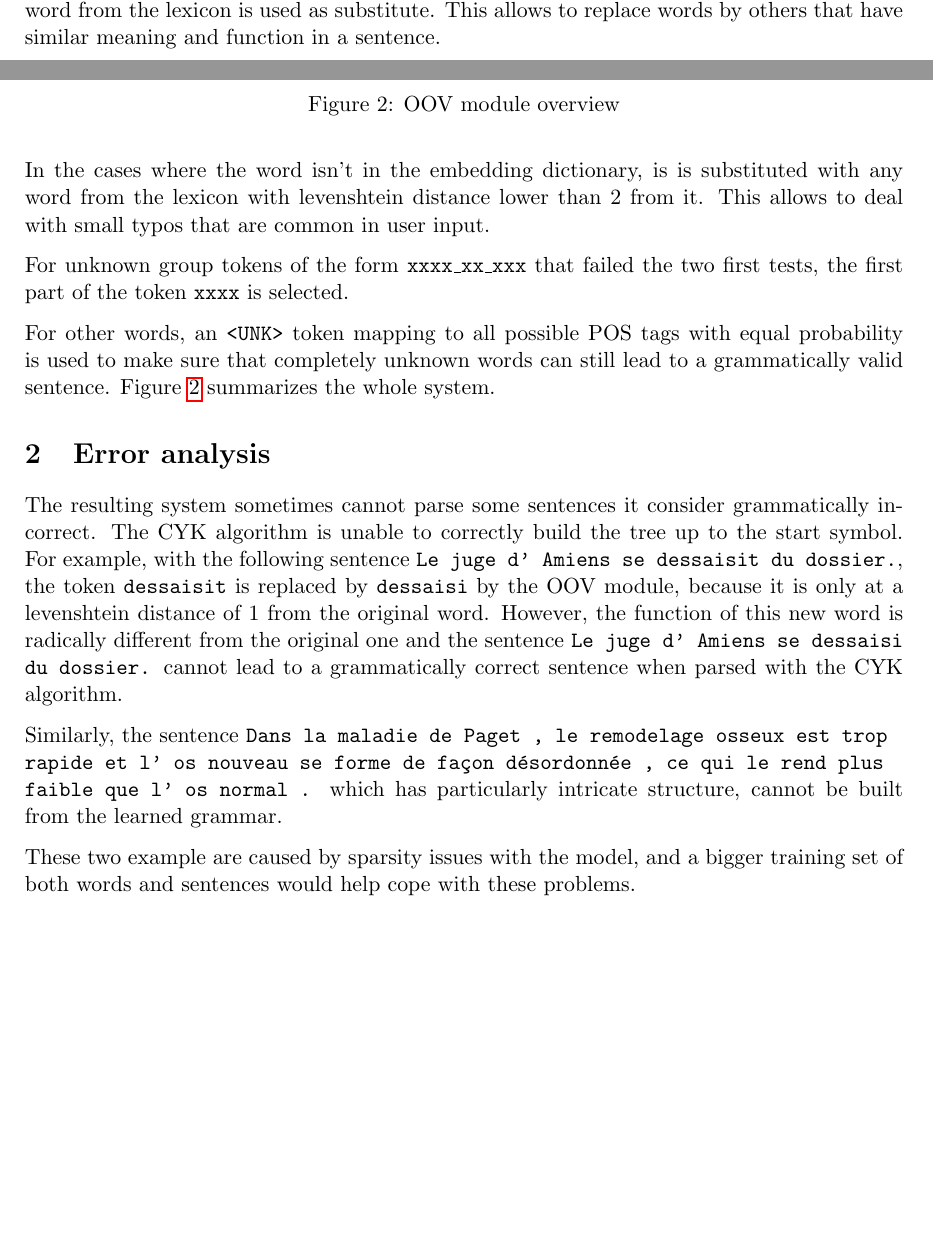
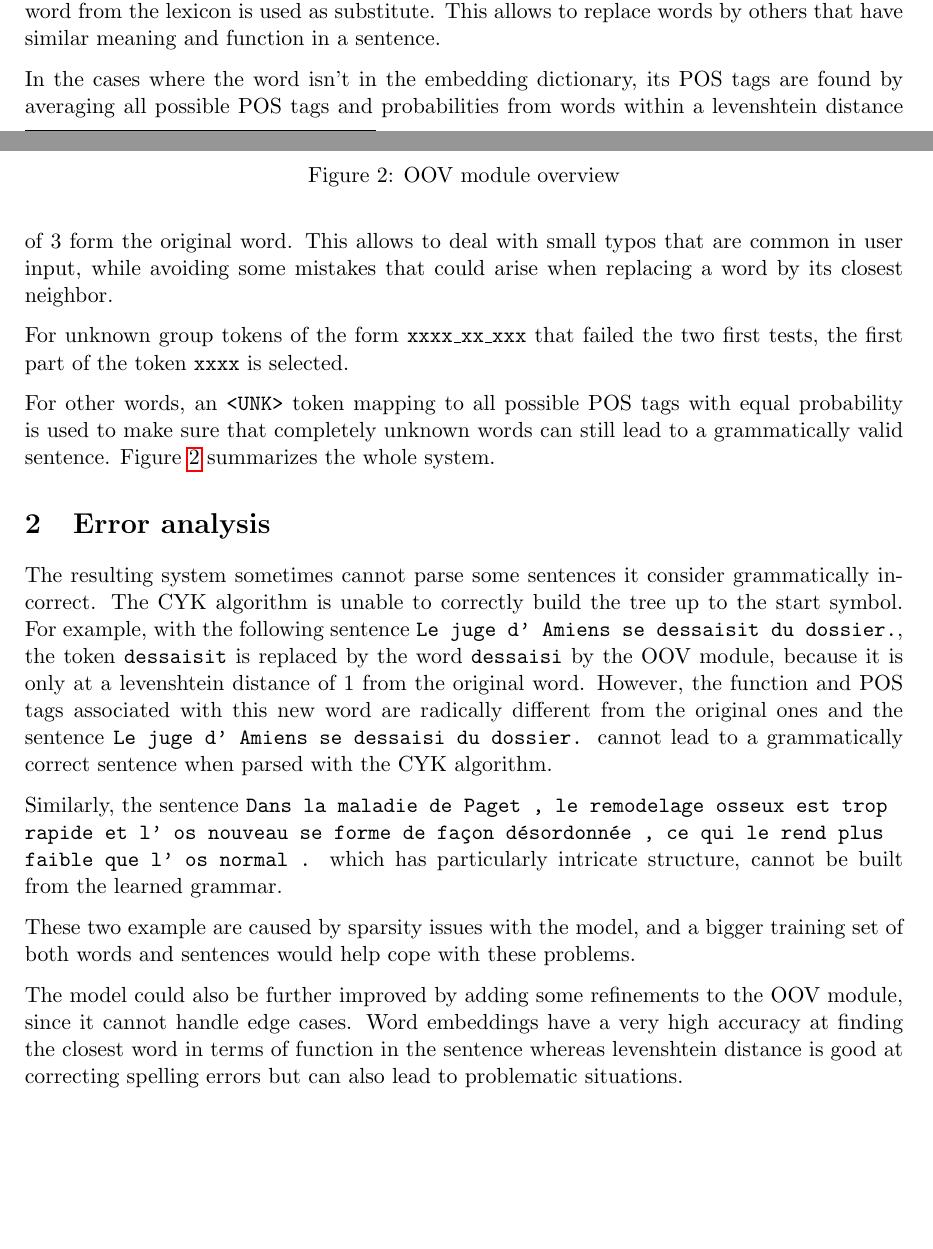
Before and after one commit to hugcis/cyk-parser, a LaTeX document (report/report.tex): two parts of pages 1 and 2 of 2, joined at a grey line, cut so that both start at the same text, the shorter picture padded with empty space. Compiled offline with pdfLaTeX.

Commit message:
Finalize report

```diff
--- a/report/report.tex
+++ b/report/report.tex
@@ -1,12 +1,12 @@
 \documentclass[11pt]{article}
-\usepackage[margin=1.2in, top=0.5in, bottom=1in]{geometry}
+\usepackage[margin=1.2in, top=0.3in, bottom=1in]{geometry}
 \usepackage{graphicx}
 \usepackage{parskip}
 \usepackage[utf8]{inputenc}
 \usepackage{hyperref}
 
 
-\title{Algorithms for Speech and NLP --- TD 2 (NLP)}
+\title{Algorithms for Speech and NLP --- TD 2 (NLP)\vspace{-2ex}}
 \author{Hugo Cisneros}
 \date{March 18th 2019}
 
@@ -58,10 +58,11 @@
         \label{fig:oov}
     \end{figure}
 
-    In the cases where the word isn't in the embedding dictionary, is is
-    substituted with any word from the lexicon with levenshtein distance lower
-    than 2 from it. This allows to deal with small typos that are common in
-    user input.
+    In the cases where the word isn't in the embedding dictionary, its POS tags
+    are found by averaging all possible POS tags and probabilities from words
+    within a levenshtein distance of 3 form the original word. This allows to
+    deal with small typos that are common in user input, while avoiding some
+    mistakes that could arise when replacing a word by its closest neighbor.
 
     For unknown group tokens of the form \texttt{xxxx\_xx\_xxx} that failed
     the two first tests, the first part of the token \texttt{xxxx} is selected.
@@ -78,12 +79,13 @@
     symbol. For
     example, with the following sentence
     \texttt{Le juge d' Amiens se dessaisit du dossier.}, the token
-    \texttt{dessaisit} is replaced by \texttt{dessaisi} by the OOV module,
-    because it is only at a levenshtein distance of 1 from the original word.
-    However, the function of
-    this new word is radically different from the original one and the sentence
-    \texttt{Le juge d' Amiens se dessaisi du dossier.} cannot lead to a
-    grammatically correct sentence when parsed with the CYK algorithm.
+    \texttt{dessaisit} is replaced by the word \texttt{dessaisi} by the OOV
+    module, because it is only at a levenshtein distance of 1 from the original
+    word.
+    However, the function and POS tags associated with
+    this new word are radically different from the original ones and the
+    sentence \texttt{Le juge d' Amiens se dessaisi du dossier.} cannot lead to
+    a grammatically correct sentence when parsed with the CYK algorithm.
 
     Similarly, the sentence \texttt{Dans la maladie de Paget , le remodelage
     osseux est trop \\rapide et l' os nouveau se forme de façon désordonnée ,
@@ -93,4 +95,10 @@
     These two example are caused by sparsity issues with the model, and a
     bigger training set of both words and sentences would help cope with these
     problems.
+
+    The model could also be further improved by adding some refinements to the
+    OOV module, since it cannot handle edge cases. Word embeddings have a very
+    high accuracy at finding the closest word in terms of function in the
+    sentence whereas levenshtein distance is good at correcting spelling errors
+    but can also lead to problematic situations.
 \end{document}
```
Also changed, not shown: report/oov.png, report/report.pdf.
